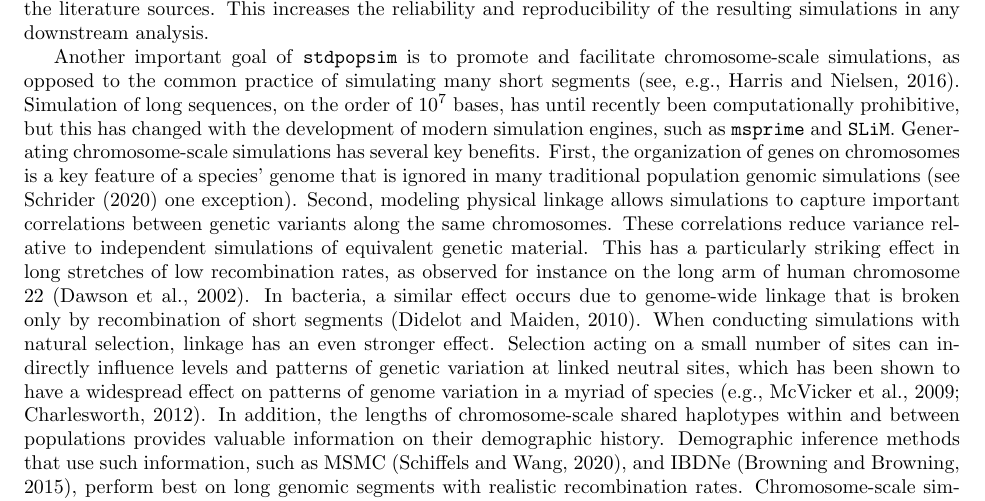
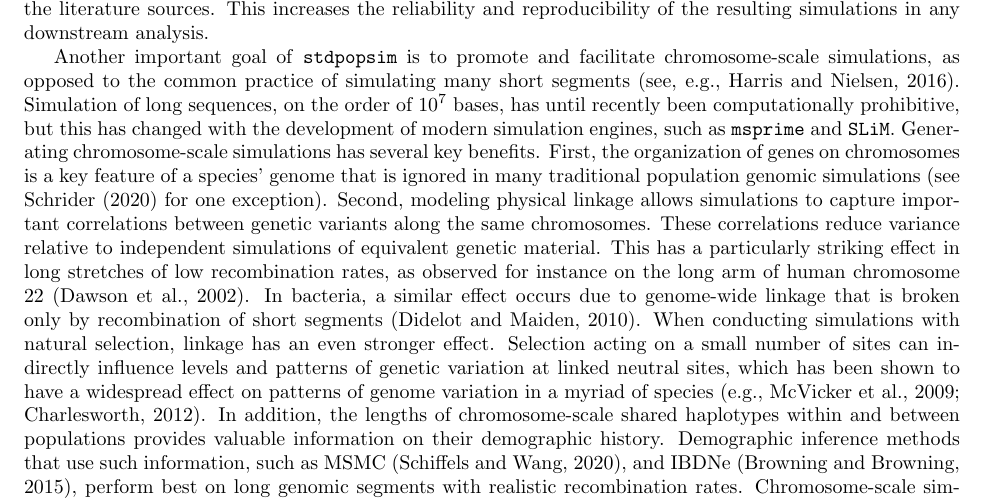
Before and after one commit to popsim-consortium/adding-species-manuscript, a LaTeX document (adding_species_manuscript.tex): part of page 4 of 20, cut so that both start at the same text. Compiled offline with pdfLaTeX.

Commit message:
small tweak

```diff
--- a/adding_species_manuscript.tex
+++ b/adding_species_manuscript.tex
@@ -323,7 +323,7 @@ but this has changed with the development of modern simulation engines,
 such as \texttt{msprime} and \texttt{SLiM}.
 Generating chromosome-scale simulations has several key benefits.
 First, the organization of genes on chromosomes is a key feature of a species' genome that is ignored in many traditional population genomic simulations
- (see \cite{schrider2020background} one exception).
+ (see \cite{schrider2020background} for one exception).
 Second, modeling physical linkage allows simulations to capture
 important correlations between genetic variants along the same chromosomes.
 These correlations reduce variance relative to independent simulations of equivalent genetic material.
```
